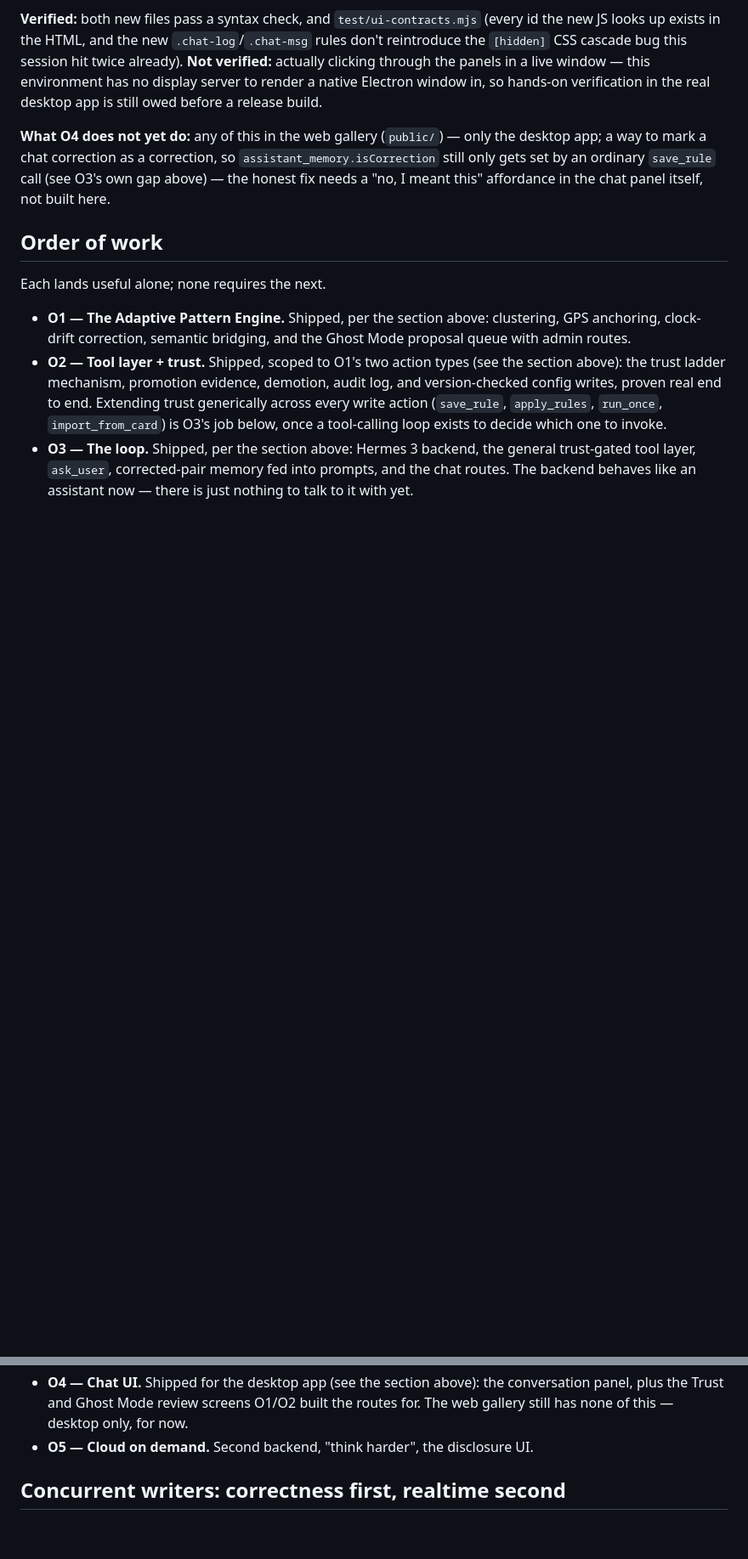
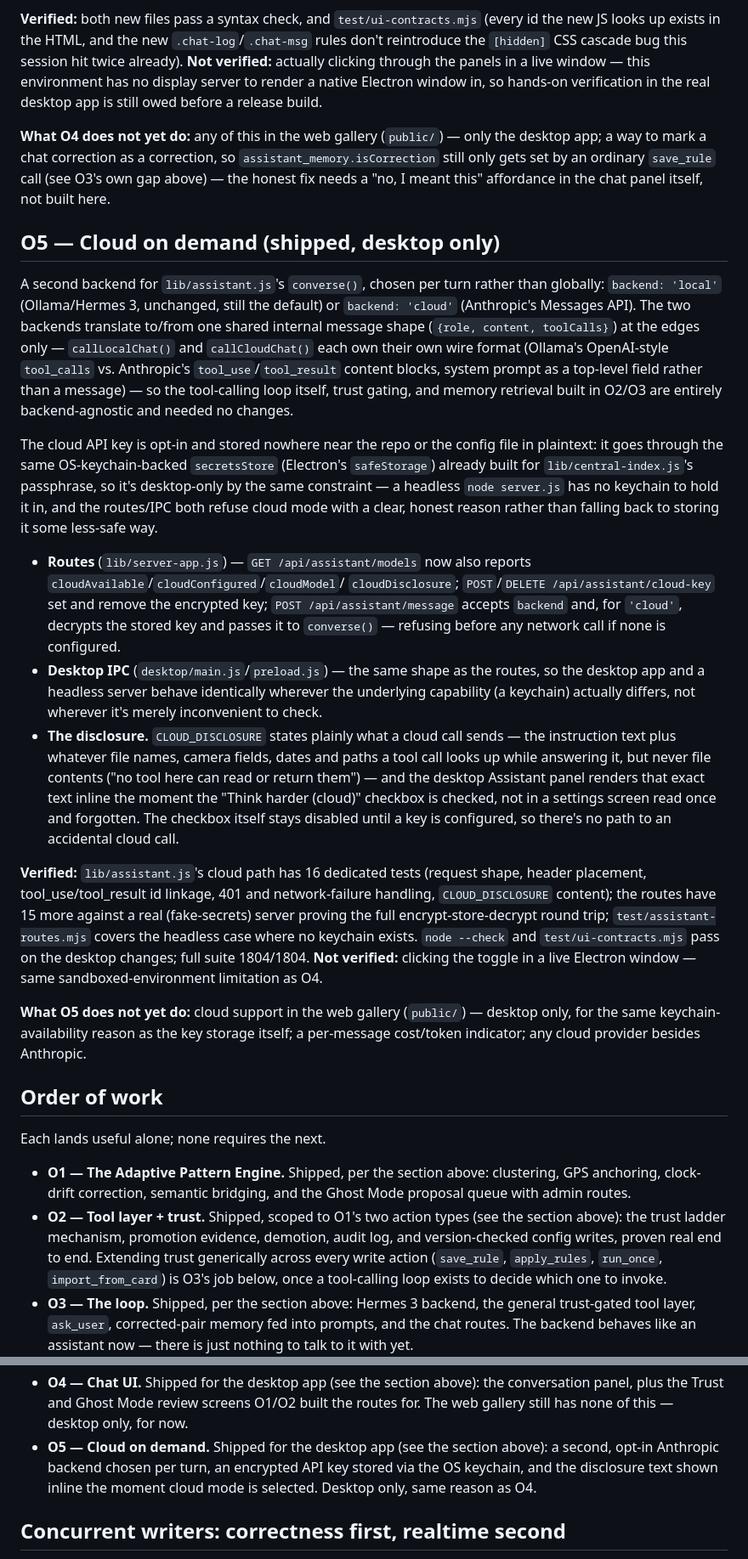
Before and after one commit to IshanKulkarni02/file-shairing, a Markdown page: plan.md, 2 parts joined by grey strips. Shown at 85% size. GitHub-like rendering; blank space fills up the shorter version.

Commit message:
plan.md: document O5 as shipped (desktop only)
Adds the O5 section (mirroring O1-O4's structure: what shipped, what
was verified vs. not, explicit "what O5 does not yet do" scope
boundaries), updates the Order-of-work bullet, and flips the Status
table row to O1-O5 Done.

Co-Authored-By: Claude Sonnet 5 <noreply@anthropic.com>

```diff
--- a/plan.md
+++ b/plan.md
@@ -1752,6 +1752,61 @@ only the desktop app; a way to mark a chat correction as a correction, so
 `save_rule` call (see O3's own gap above) — the honest fix needs a "no, I
 meant this" affordance in the chat panel itself, not built here.
 
+## O5 — Cloud on demand (shipped, desktop only)
+
+A second backend for `lib/assistant.js`'s `converse()`, chosen per turn
+rather than globally: `backend: 'local'` (Ollama/Hermes 3, unchanged,
+still the default) or `backend: 'cloud'` (Anthropic's Messages API). The
+two backends translate to/from one shared internal message shape
+(`{role, content, toolCalls}`) at the edges only — `callLocalChat()` and
+`callCloudChat()` each own their own wire format (Ollama's OpenAI-style
+`tool_calls` vs. Anthropic's `tool_use`/`tool_result` content blocks,
+system prompt as a top-level field rather than a message) — so the
+tool-calling loop itself, trust gating, and memory retrieval built in
+O2/O3 are entirely backend-agnostic and needed no changes.
+
+The cloud API key is opt-in and stored nowhere near the repo or the
+config file in plaintext: it goes through the same OS-keychain-backed
+`secretsStore` (Electron's `safeStorage`) already built for
+`lib/central-index.js`'s passphrase, so it's desktop-only by the same
+constraint — a headless `node server.js` has no keychain to hold it in,
+and the routes/IPC both refuse cloud mode with a clear, honest reason
+rather than falling back to storing it some less-safe way.
+
+- **Routes** (`lib/server-app.js`) — `GET /api/assistant/models` now also
+  reports `cloudAvailable`/`cloudConfigured`/`cloudModel`/
+  `cloudDisclosure`; `POST`/`DELETE /api/assistant/cloud-key` set and
+  remove the encrypted key; `POST /api/assistant/message` accepts
+  `backend` and, for `'cloud'`, decrypts the stored key and passes it to
+  `converse()` — refusing before any network call if none is configured.
+- **Desktop IPC** (`desktop/main.js`/`preload.js`) — the same shape as the
+  routes, so the desktop app and a headless server behave identically
+  wherever the underlying capability (a keychain) actually differs, not
+  wherever it's merely inconvenient to check.
+- **The disclosure.** `CLOUD_DISCLOSURE` states plainly what a cloud call
+  sends — the instruction text plus whatever file names, camera fields,
+  dates and paths a tool call looks up while answering it, but never file
+  contents ("no tool here can read or return them") — and the desktop
+  Assistant panel renders that exact text inline the moment the "Think
+  harder (cloud)" checkbox is checked, not in a settings screen read once
+  and forgotten. The checkbox itself stays disabled until a key is
+  configured, so there's no path to an accidental cloud call.
+
+**Verified:** `lib/assistant.js`'s cloud path has 16 dedicated tests
+(request shape, header placement, tool_use/tool_result id linkage, 401
+and network-failure handling, `CLOUD_DISCLOSURE` content); the routes have
+15 more against a real (fake-secrets) server proving the full
+encrypt-store-decrypt round trip; `test/assistant-routes.mjs` covers the
+headless case where no keychain exists. `node --check` and
+`test/ui-contracts.mjs` pass on the desktop changes; full suite 1804/1804.
+**Not verified:** clicking the toggle in a live Electron window — same
+sandboxed-environment limitation as O4.
+
+**What O5 does not yet do:** cloud support in the web gallery (`public/`)
+— desktop only, for the same keychain-availability reason as the key
+storage itself; a per-message cost/token indicator; any cloud provider
+besides Anthropic.
+
 ## Order of work
 
 Each lands useful alone; none requires the next.
@@ -1773,7 +1828,11 @@ Each lands useful alone; none requires the next.
   conversation panel, plus the Trust and Ghost Mode review screens O1/O2
   built the routes for. The web gallery still has none of this — desktop
   only, for now.
-- **O5 — Cloud on demand.** Second backend, "think harder", the disclosure UI.
+- **O5 — Cloud on demand.** Shipped for the desktop app (see the section
+  above): a second, opt-in Anthropic backend chosen per turn, an
+  encrypted API key stored via the OS keychain, and the disclosure text
+  shown inline the moment cloud mode is selected. Desktop only, same
+  reason as O4.
 
 ## Concurrent writers: correctness first, realtime second
 
```
Also changed, not shown: other parts of plan.md (+1 -1 lines).
